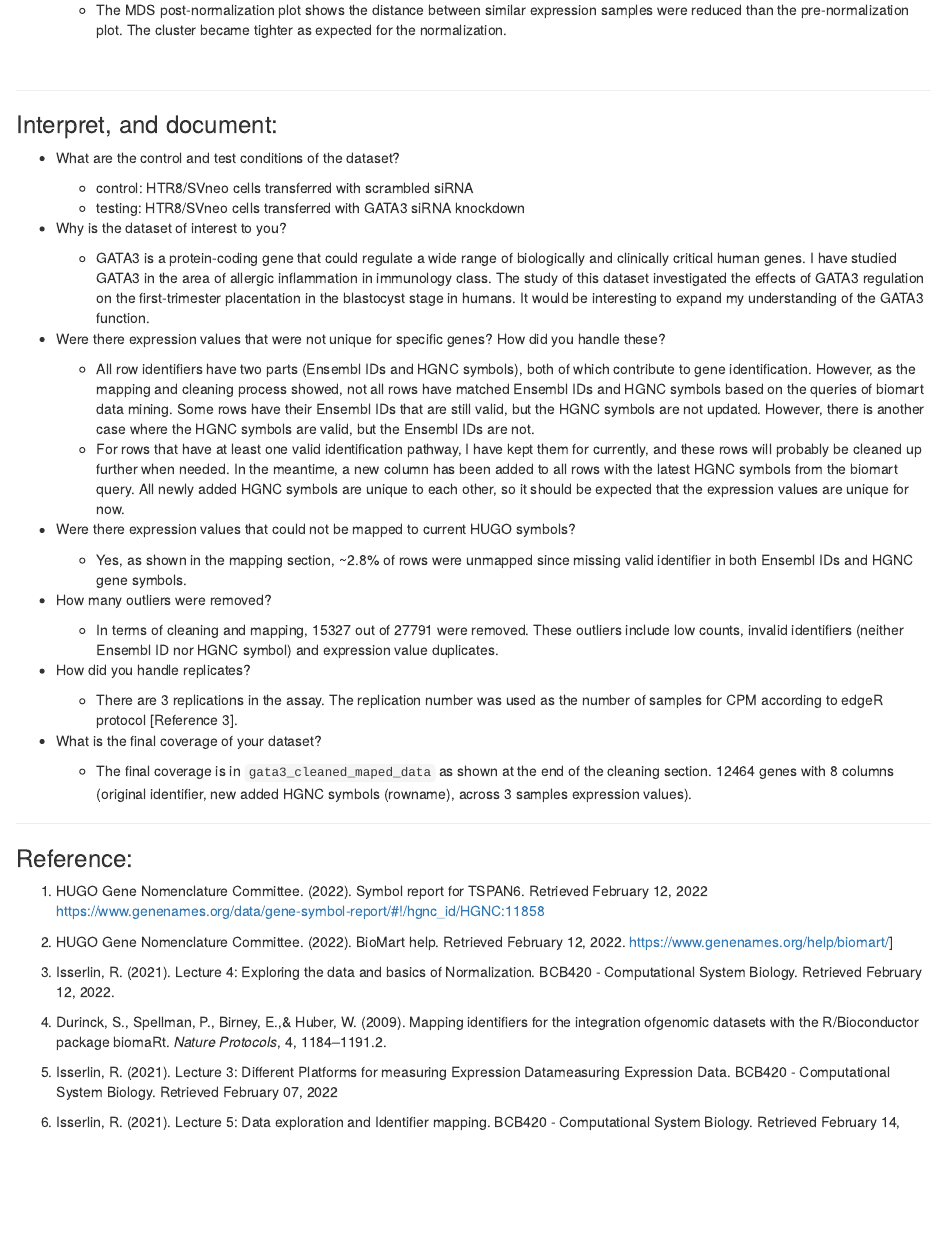
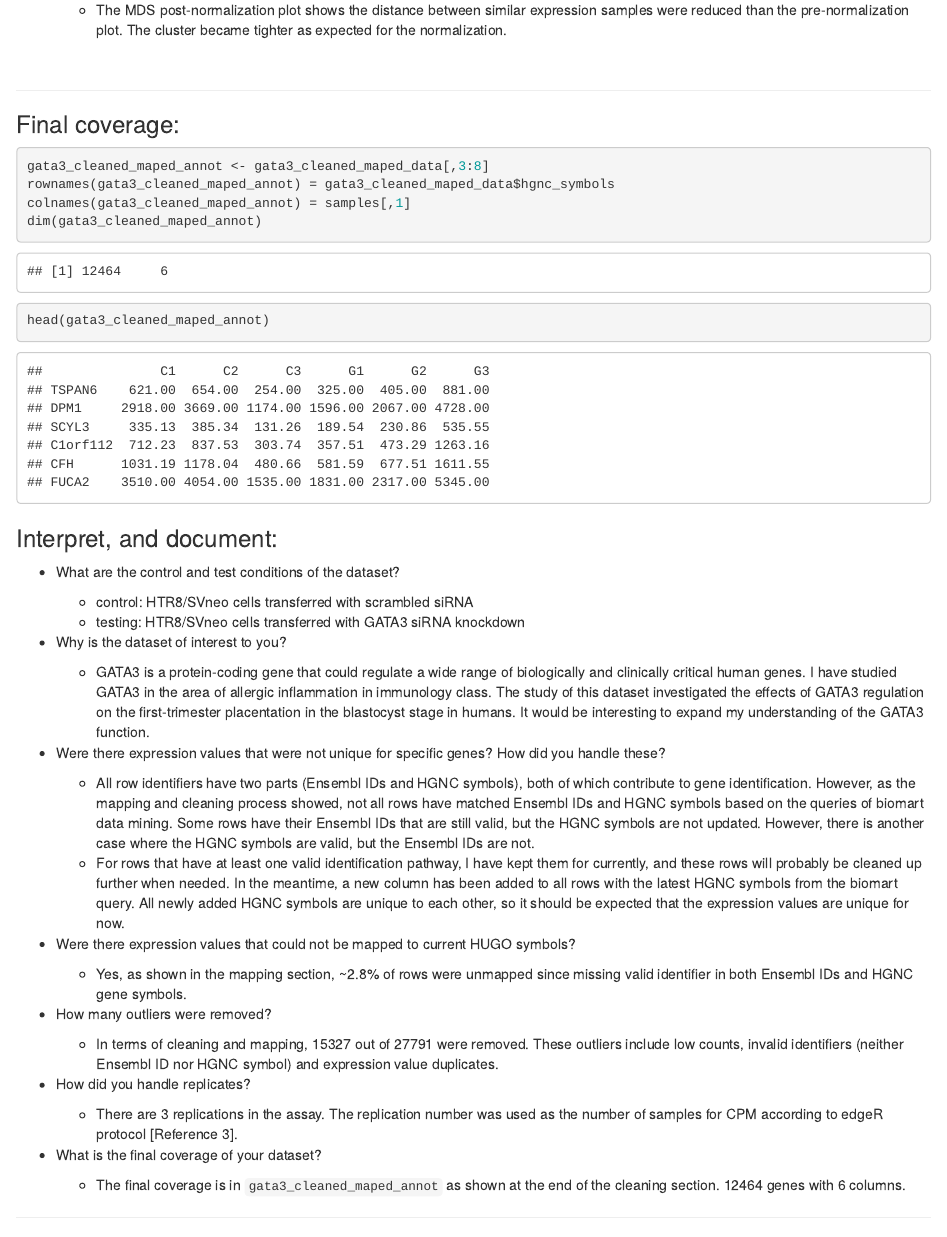
Before and after one commit to bcb420-2022/Yuewei_Wang, an R Markdown document (A1.Rmd): the page in a window 1100 px wide, from 12060 px down. The pictures show the output file A1.html that the author committed with the source, opened offline.

Commit message:
modified final coverage dimention

````diff
--- a/A1.Rmd
+++ b/A1.Rmd
@@ -414,6 +414,15 @@ plotMDS(d, labels=rownames(samples),
 
 ---
 
+### Final coverage:
+```{r}
+gata3_cleaned_maped_annot <- gata3_cleaned_maped_data[,3:8]
+rownames(gata3_cleaned_maped_annot) = gata3_cleaned_maped_data$hgnc_symbols
+colnames(gata3_cleaned_maped_annot) = samples[,1]
+dim(gata3_cleaned_maped_annot)
+head(gata3_cleaned_maped_annot)
+```
+
 ### Interpret, and document:
 
 + What are the control and test conditions of the dataset?
@@ -444,7 +453,7 @@ plotMDS(d, labels=rownames(samples),
 
 + What is the final coverage of your dataset?
 
-    - The final coverage is in `gata3_cleaned_maped_data` as shown at the end of the cleaning section. 12464 genes with 8 columns (original identifier, new added HGNC symbols (rowname), across 3 samples expression values).
+    - The final coverage is in `gata3_cleaned_maped_annot` as shown at the end of the cleaning section. 12464 genes with 6 columns.
 <br>
 
 ---
````
Also changed, not shown: A1.html.
